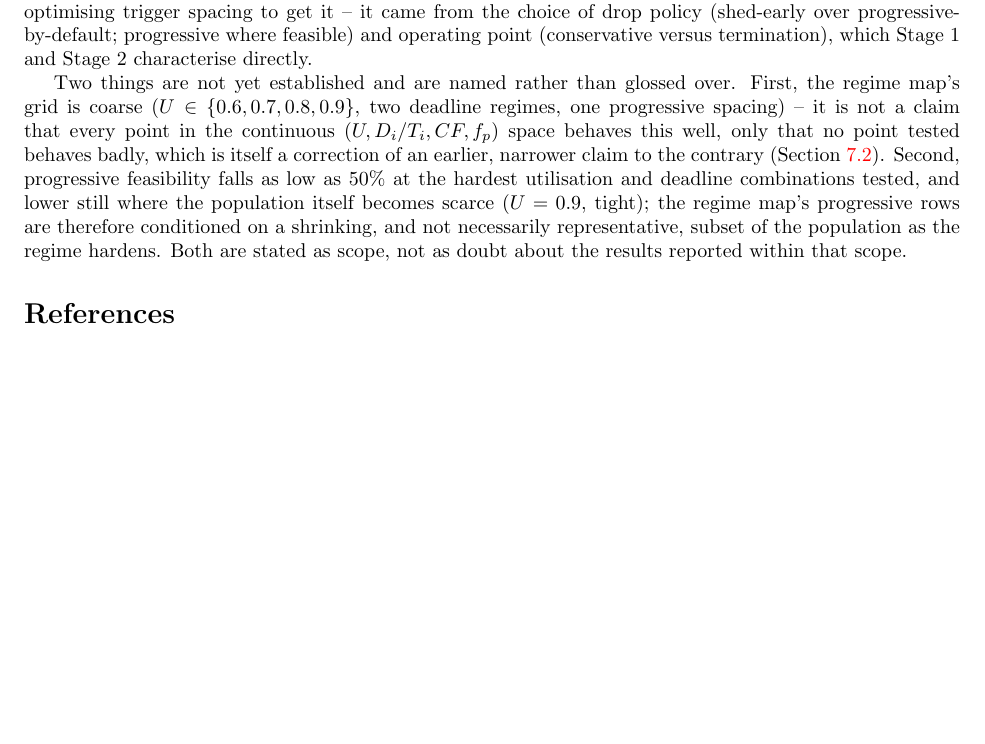
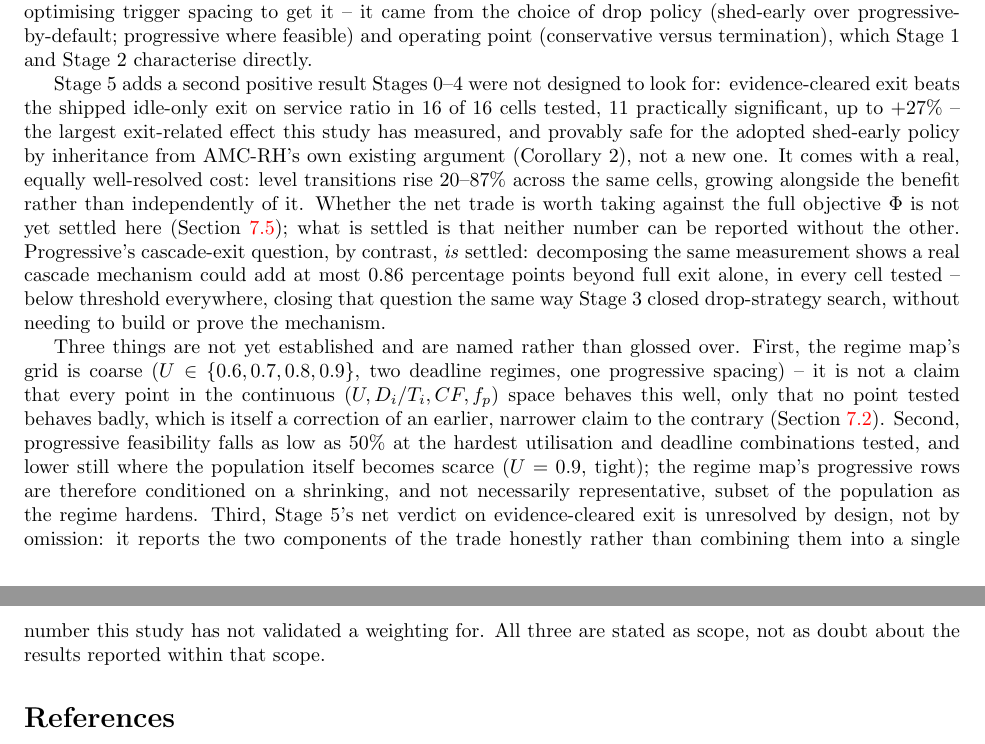
Before and after one commit to IainBate/Allocating-Criticality-Levels, a LaTeX document (research/mode_optimization.tex): part of page 13 of 14 before the commit and two parts of pages 13 and 14 of 14 after it, the two joined at a grey line, cut so that both start at the same text, the shorter picture padded with empty space. Compiled offline with pdfLaTeX.

Commit message:
chore: auto-commit before tool use at 2026-08-20 11:19:40

```diff
--- a/research/mode_optimization.tex
+++ b/research/mode_optimization.tex
@@ -989,7 +989,24 @@ optimising trigger spacing to get it -- it came from the choice of drop policy
 operating point (conservative versus termination), which Stage 1 and Stage 2
 characterise directly.
 
-Two things are not yet established and are named rather than glossed over.
+Stage 5 adds a second positive result Stages 0--4 were not designed to look
+for: evidence-cleared exit beats the shipped idle-only exit on service ratio
+in $16$ of $16$ cells tested, $11$ practically significant, up to
+$+27\%$ -- the largest exit-related effect this study has measured, and
+provably safe for the adopted shed-early policy by inheritance from AMC-RH's
+own existing argument (Corollary 2), not a new one. It comes with a real,
+equally well-resolved cost: level transitions rise $20$--$87\%$ across the same
+cells, growing alongside the benefit rather than independently of it. Whether
+the net trade is worth taking against the full objective $\Phi$ is not yet
+settled here (\Cref{sec:exit-results}); what is settled is that neither number
+can be reported without the other. Progressive's cascade-exit question, by
+contrast, \emph{is} settled: decomposing the same measurement shows a real
+cascade mechanism could add at most $0.86$ percentage points beyond full exit
+alone, in every cell tested -- below threshold everywhere, closing that
+question the same way Stage 3 closed drop-strategy search, without needing to
+build or prove the mechanism.
+
+Three things are not yet established and are named rather than glossed over.
 First, the regime map's grid is coarse ($U \in \{0.6,0.7,0.8,0.9\}$, two
 deadline regimes, one progressive spacing) -- it is not a claim that every
 point in the continuous $(U, D_i/T_i, CF, f_p)$ space behaves this well, only
@@ -999,8 +1016,11 @@ progressive feasibility falls as low as $50\%$ at the hardest utilisation and
 deadline combinations tested, and lower still where the population itself
 becomes scarce ($U=0.9$, tight); the regime map's progressive rows are
 therefore conditioned on a shrinking, and not necessarily representative,
-subset of the population as the regime hardens. Both are stated as scope, not
-as doubt about the results reported within that scope.
+subset of the population as the regime hardens. Third, Stage 5's net verdict
+on evidence-cleared exit is unresolved by design, not by omission: it reports
+the two components of the trade honestly rather than combining them into a
+single number this study has not validated a weighting for. All three are
+stated as scope, not as doubt about the results reported within that scope.
 
 \bibliographystyle{plain}
 \bibliography{project_bib,references}
```
